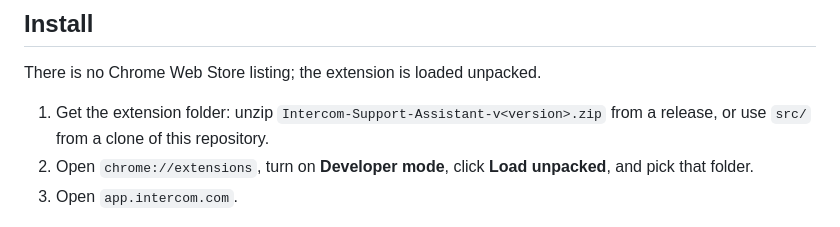
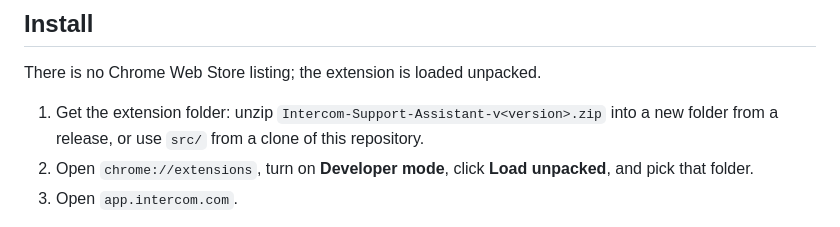
Before and after one commit to bartech-lab/intercom-support-assistant, a Markdown page: README.md, the part around the change. GitHub-like rendering.

Commit message:
README: unzip into a new folder

```diff
--- a/README.md
+++ b/README.md
@@ -113,7 +113,7 @@ A missing term list is exit code 2, not a pass. CI runs
 
 There is no Chrome Web Store listing; the extension is loaded unpacked.
 
-1. Get the extension folder: unzip `Intercom-Support-Assistant-v<version>.zip`
+1. Get the extension folder: unzip `Intercom-Support-Assistant-v<version>.zip` into a new folder
    from a release, or use `src/` from a clone of this repository.
 2. Open `chrome://extensions`, turn on **Developer mode**, click **Load
    unpacked**, and pick that folder.
```
